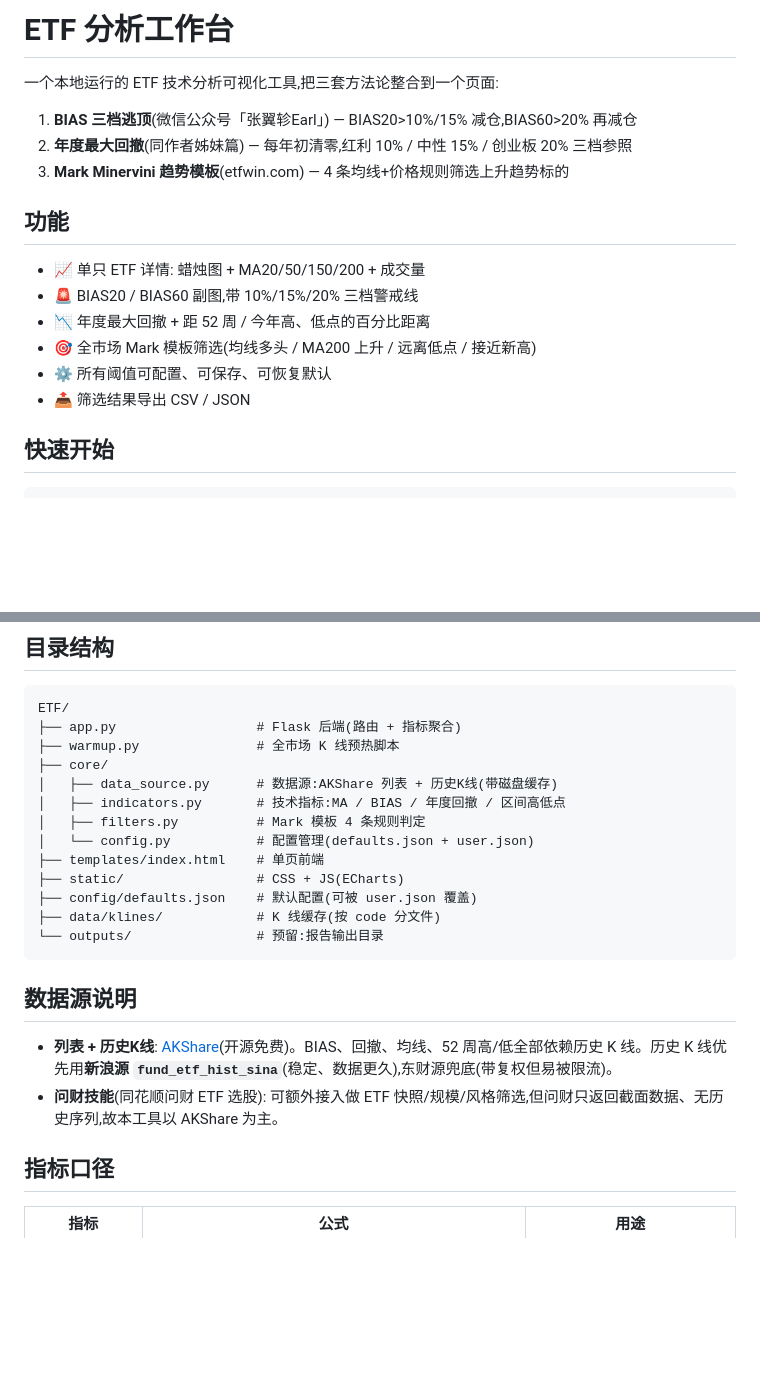
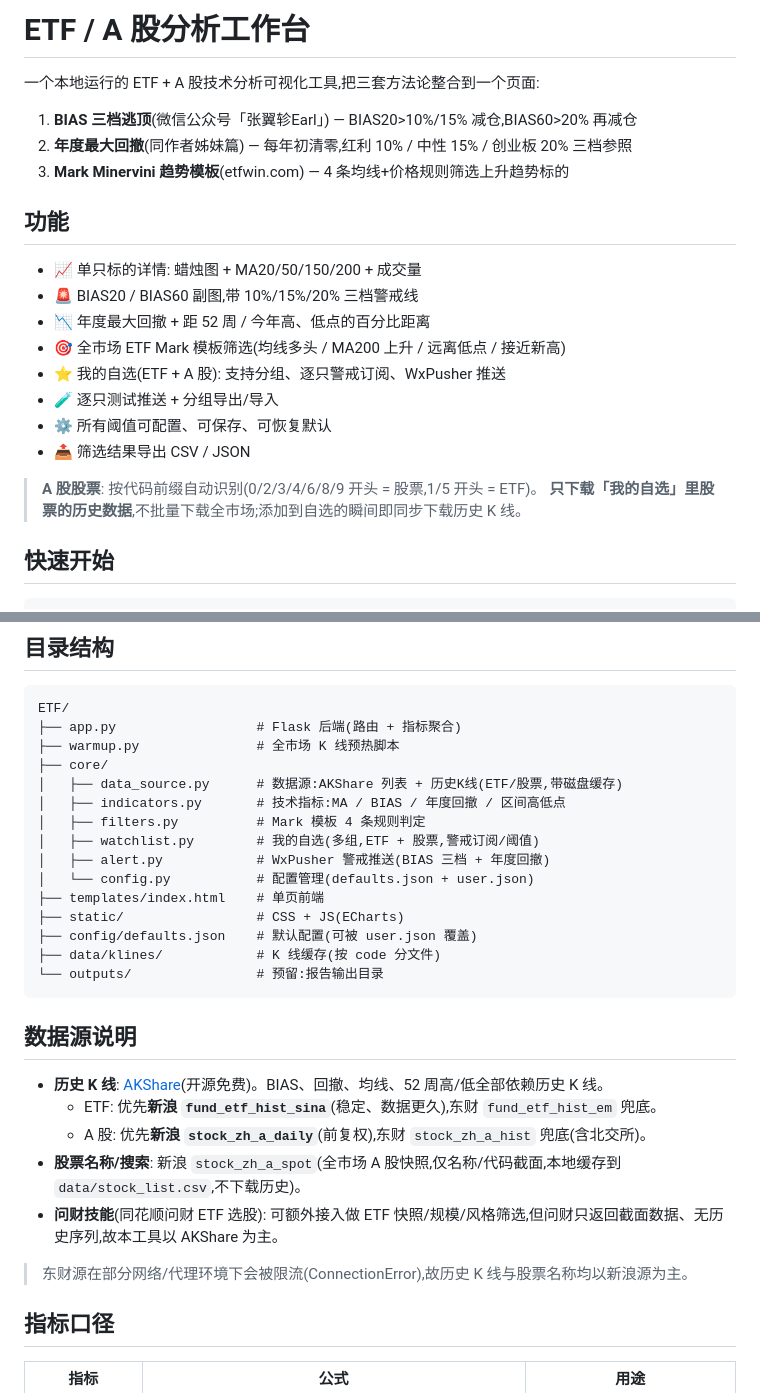
Before and after one commit to qwgaan/etf-analysis, a Markdown page: README.md, 2 parts joined by grey strips. Rendered like a GitHub page; blank space fills up the shorter version.

Commit message:
release: v0.3.0

```diff
--- a/README.md
+++ b/README.md
@@ -1,6 +1,6 @@
-# ETF 分析工作台
+# ETF / A 股分析工作台
 
-一个本地运行的 ETF 技术分析可视化工具,把三套方法论整合到一个页面:
+一个本地运行的 ETF + A 股技术分析可视化工具,把三套方法论整合到一个页面:
 
 1. **BIAS 三档逃顶**(微信公众号「张翼轸Earl」) — BIAS20>10%/15% 减仓,BIAS60>20% 再减仓
 2. **年度最大回撤**(同作者姊妹篇) — 每年初清零,红利 10% / 中性 15% / 创业板 20% 三档参照
@@ -8,12 +8,17 @@
 
 ## 功能
 
-- 📈 单只 ETF 详情: 蜡烛图 + MA20/50/150/200 + 成交量
+- 📈 单只标的详情: 蜡烛图 + MA20/50/150/200 + 成交量
 - 🚨 BIAS20 / BIAS60 副图,带 10%/15%/20% 三档警戒线
 - 📉 年度最大回撤 + 距 52 周 / 今年高、低点的百分比距离
-- 🎯 全市场 Mark 模板筛选(均线多头 / MA200 上升 / 远离低点 / 接近新高)
+- 🎯 全市场 ETF Mark 模板筛选(均线多头 / MA200 上升 / 远离低点 / 接近新高)
+- ⭐ 我的自选(ETF + A 股): 支持分组、逐只警戒订阅、WxPusher 推送
+- 🧪 逐只测试推送 + 分组导出/导入
 - ⚙️ 所有阈值可配置、可保存、可恢复默认
 - 📤 筛选结果导出 CSV / JSON
+
+> **A 股股票**: 按代码前缀自动识别(0/2/3/4/6/8/9 开头 = 股票,1/5 开头 = ETF)。
+> **只下载「我的自选」里股票的历史数据**,不批量下载全市场;添加到自选的瞬间即同步下载历史 K 线。
 
 ## 快速开始
 
@@ -126,9 +131,11 @@ ETF/
 ├── app.py                  # Flask 后端(路由 + 指标聚合)
 ├── warmup.py               # 全市场 K 线预热脚本
 ├── core/
-│   ├── data_source.py      # 数据源:AKShare 列表 + 历史K线(带磁盘缓存)
+│   ├── data_source.py      # 数据源:AKShare 列表 + 历史K线(ETF/股票,带磁盘缓存)
 │   ├── indicators.py       # 技术指标:MA / BIAS / 年度回撤 / 区间高低点
 │   ├── filters.py          # Mark 模板 4 条规则判定
+│   ├── watchlist.py        # 我的自选(多组,ETF + 股票,警戒订阅/阈值)
+│   ├── alert.py            # WxPusher 警戒推送(BIAS 三档 + 年度回撤)
 │   └── config.py           # 配置管理(defaults.json + user.json)
 ├── templates/index.html    # 单页前端
 ├── static/                 # CSS + JS(ECharts)
@@ -139,8 +146,13 @@ ETF/
 
 ## 数据源说明
 
-- **列表 + 历史K线**: [AKShare](https://akshare.akfamily.xyz/)(开源免费)。BIAS、回撤、均线、52 周高/低全部依赖历史 K 线。历史 K 线优先用**新浪源 `fund_etf_hist_sina`**(稳定、数据更久),东财源兜底(带复权但易被限流)。
+- **历史 K 线**: [AKShare](https://akshare.akfamily.xyz/)(开源免费)。BIAS、回撤、均线、52 周高/低全部依赖历史 K 线。
+  - ETF: 优先**新浪 `fund_etf_hist_sina`**(稳定、数据更久),东财 `fund_etf_hist_em` 兜底。
+  - A 股: 优先**新浪 `stock_zh_a_daily`**(前复权),东财 `stock_zh_a_hist` 兜底(含北交所)。
+- **股票名称/搜索**: 新浪 `stock_zh_a_spot`(全市场 A 股快照,仅名称/代码截面,本地缓存到 `data/stock_list.csv`,不下载历史)。
 - **问财技能**(同花顺问财 ETF 选股): 可额外接入做 ETF 快照/规模/风格筛选,但问财只返回截面数据、无历史序列,故本工具以 AKShare 为主。
+
+> 东财源在部分网络/代理环境下会被限流(ConnectionError),故历史 K 线与股票名称均以新浪源为主。
 
 ## 指标口径
 
```
